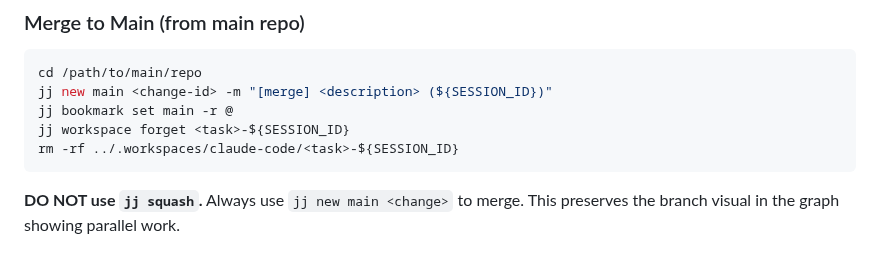
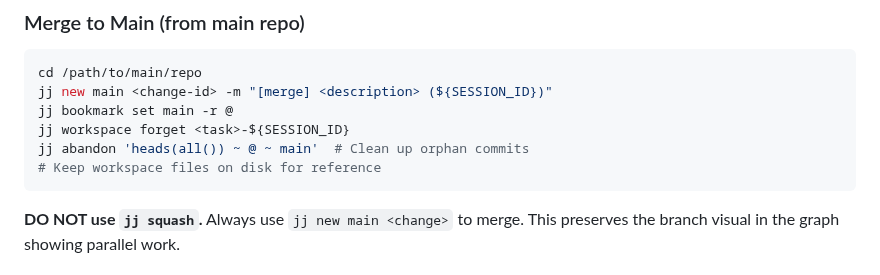
Before and after one commit to zhengyishen0/claude-code, a Markdown page: CLAUDE.md, the part around the change. Rendered like a GitHub page.

Commit message:
[complete] update cleanup to abandon orphans, keep files (f123ecda)

````diff
--- a/CLAUDE.md
+++ b/CLAUDE.md
@@ -104,7 +104,8 @@ cd /path/to/main/repo
 jj new main <change-id> -m "[merge] <description> (${SESSION_ID})"
 jj bookmark set main -r @
 jj workspace forget <task>-${SESSION_ID}
-rm -rf ../.workspaces/claude-code/<task>-${SESSION_ID}
+jj abandon 'heads(all()) ~ @ ~ main'  # Clean up orphan commits
+# Keep workspace files on disk for reference
 ```
 
 **DO NOT use `jj squash`.** Always use `jj new main <change>` to merge. This preserves the branch visual in the graph showing parallel work.
````
